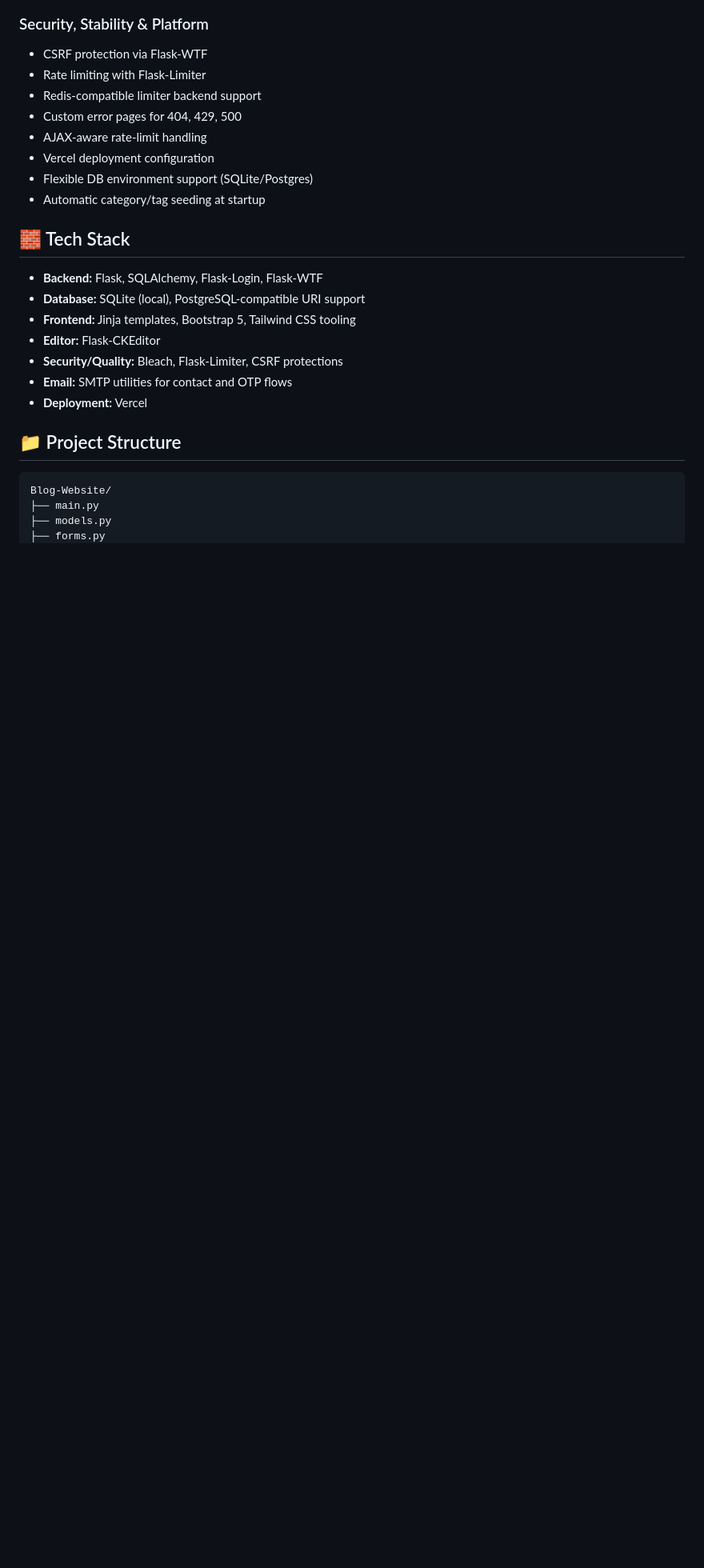
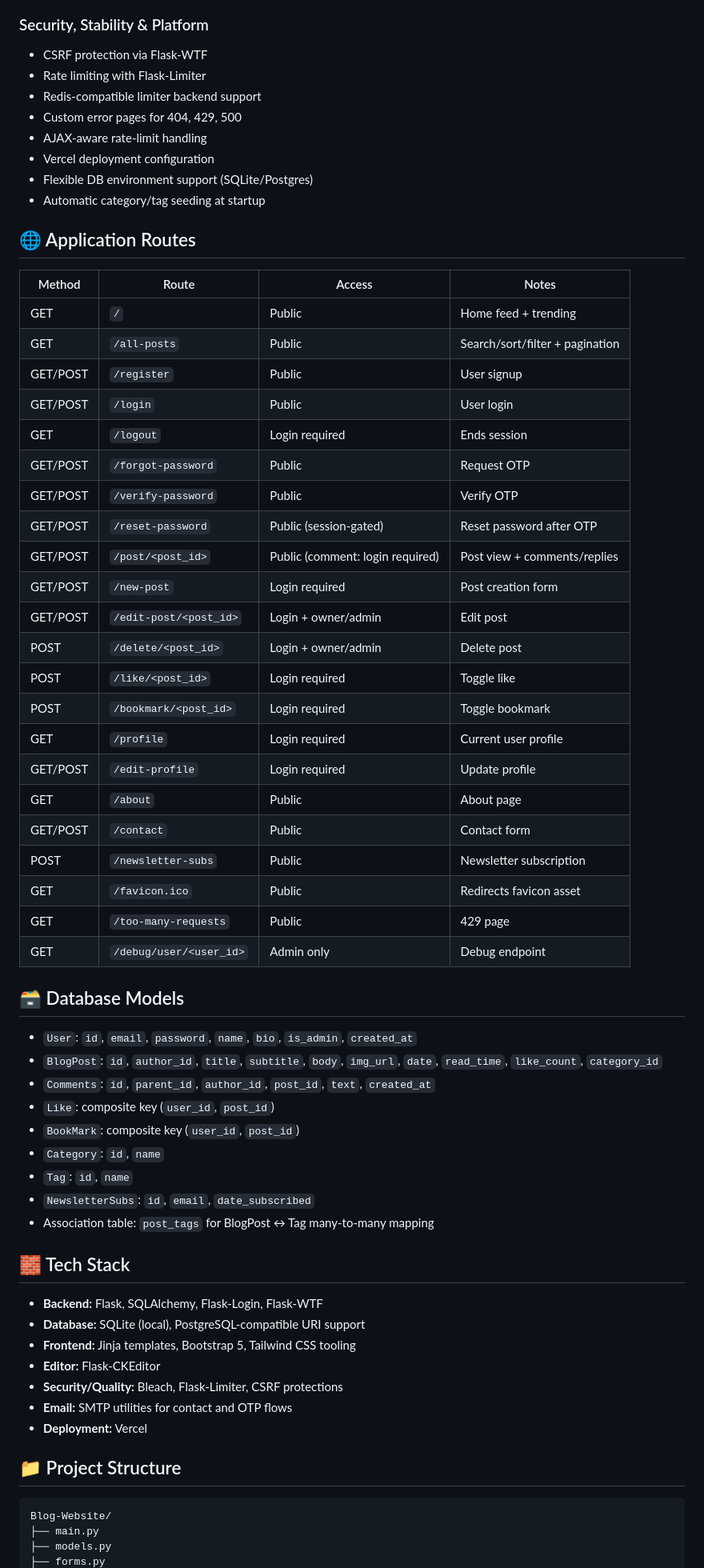
Before and after one commit to ayush3739/Blog-Website, a Markdown page: README.md, the part around one of its changes. Shown at 80% size. Drawn GitHub-style; blank space fills up the shorter version.

Commit message:
Update README per PR feedback: smaller logo, routes, and models
Agent-Logs-Url: https://github.com/ayush3739/Blog-Website/sessions/7406a91d-8f8c-4a0c-81ca-53cd4eb4be2e

Co-authored-by: ayush3739 <194251182+ayush3739@users.noreply.github.com>

```diff
--- a/README.md
+++ b/README.md
@@ -77,6 +77,45 @@ Add your landing-page image at `static/assets/landing-page.png`, then replace th
 - Vercel deployment configuration
 - Flexible DB environment support (SQLite/Postgres)
 - Automatic category/tag seeding at startup
+
+## 🌐 Application Routes
+
+| Method | Route | Access | Notes |
+|---|---|---|---|
+| GET | `/` | Public | Home feed + trending |
+| GET | `/all-posts` | Public | Search/sort/filter + pagination |
+| GET/POST | `/register` | Public | User signup |
+| GET/POST | `/login` | Public | User login |
+| GET | `/logout` | Login required | Ends session |
+| GET/POST | `/forgot-password` | Public | Request OTP |
+| GET/POST | `/verify-password` | Public | Verify OTP |
+| GET/POST | `/reset-password` | Public (session-gated) | Reset password after OTP |
+| GET/POST | `/post/<post_id>` | Public (comment: login required) | Post view + comments/replies |
+| GET/POST | `/new-post` | Login required | Post creation form |
+| GET/POST | `/edit-post/<post_id>` | Login + owner/admin | Edit post |
+| POST | `/delete/<post_id>` | Login + owner/admin | Delete post |
+| POST | `/like/<post_id>` | Login required | Toggle like |
+| POST | `/bookmark/<post_id>` | Login required | Toggle bookmark |
+| GET | `/profile` | Login required | Current user profile |
+| GET/POST | `/edit-profile` | Login required | Update profile |
+| GET | `/about` | Public | About page |
+| GET/POST | `/contact` | Public | Contact form |
+| POST | `/newsletter-subs` | Public | Newsletter subscription |
+| GET | `/favicon.ico` | Public | Redirects favicon asset |
+| GET | `/too-many-requests` | Public | 429 page |
+| GET | `/debug/user/<user_id>` | Admin only | Debug endpoint |
+
+## 🗃️ Database Models
+
+- `User`: `id`, `email`, `password`, `name`, `bio`, `is_admin`, `created_at`
+- `BlogPost`: `id`, `author_id`, `title`, `subtitle`, `body`, `img_url`, `date`, `read_time`, `like_count`, `category_id`
+- `Comments`: `id`, `parent_id`, `author_id`, `post_id`, `text`, `created_at`
+- `Like`: composite key (`user_id`, `post_id`)
+- `BookMark`: composite key (`user_id`, `post_id`)
+- `Category`: `id`, `name`
+- `Tag`: `id`, `name`
+- `NewsletterSubs`: `id`, `email`, `date_subscribed`
+- Association table: `post_tags` for BlogPost ↔ Tag many-to-many mapping
 
 ## 🧱 Tech Stack
 - **Backend:** Flask, SQLAlchemy, Flask-Login, Flask-WTF
```
Also changed, not shown: other parts of README.md (+2 -2 lines).
